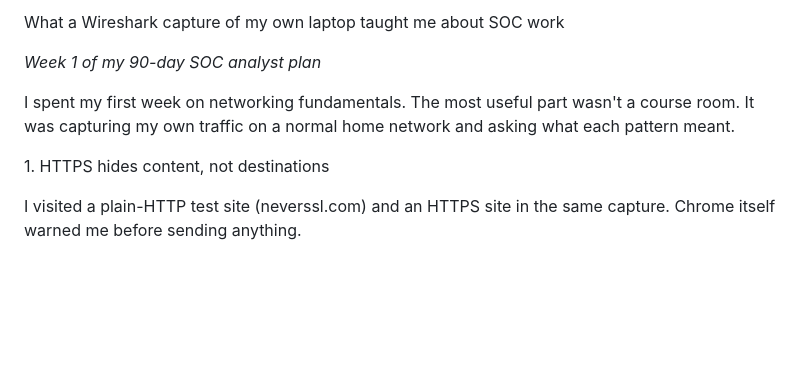
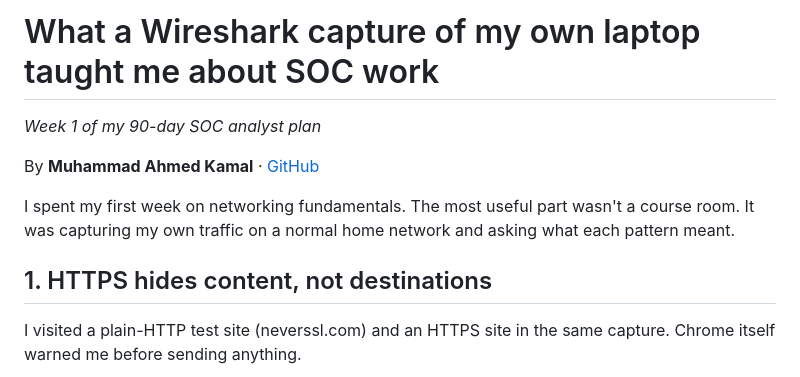
Before and after one commit to Muhammad-Ahmed-Kamal/wireshark-week1-soc, a Markdown page: README.md, the part around one of its changes. GitHub-like rendering; blank space fills up the shorter version.

```diff
--- a/README.md
+++ b/README.md
@@ -1,12 +1,14 @@
-What a Wireshark capture of my own laptop taught me about SOC work
+# What a Wireshark capture of my own laptop taught me about SOC work
 
 *Week 1 of my 90-day SOC analyst plan*
+
+By **Muhammad Ahmed Kamal** · [GitHub](https://github.com/Muhammad-Ahmed-Kamal)
 
 I spent my first week on networking fundamentals. The most useful part
 wasn't a course room. It was capturing my own traffic on a normal home
 network and asking what each pattern meant.
 
-1\. HTTPS hides content, not destinations
+## 1. HTTPS hides content, not destinations
 
 I visited a plain-HTTP test site (neverssl.com) and an HTTPS site in the
 same capture. Chrome itself warned me before sending anything.
```
Also changed, not shown: other parts of README.md (+16 -16 lines), fig10.png, fig20.png, fig22.png.
